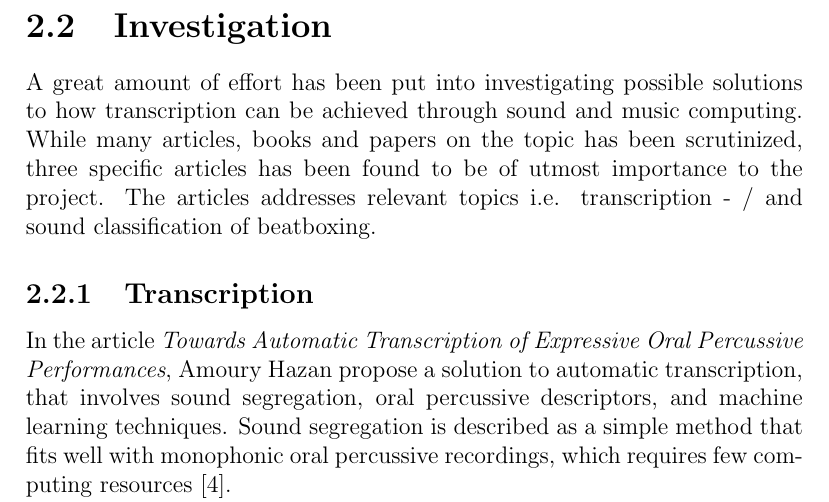
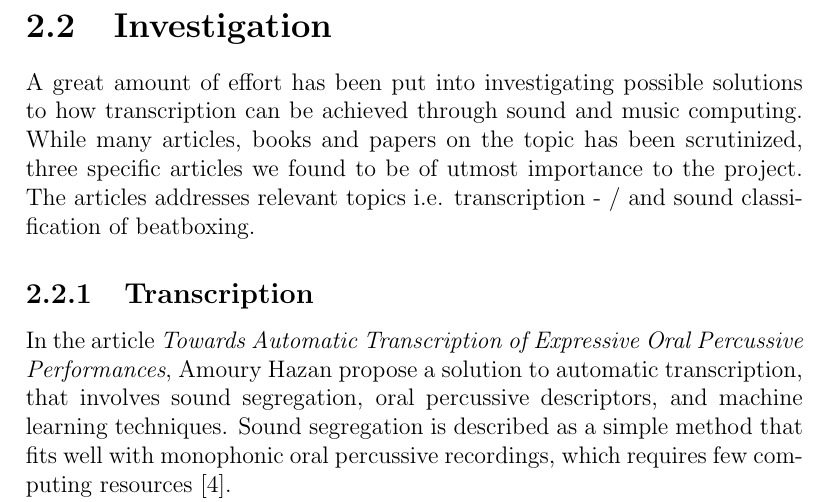
Before and after one commit to RasmusBlind/P4-Project-report-latex, a LaTeX thesis (Report/Header.tex, which reads Report/tex/investigation.tex): part of page 11 of 23, cut so that both start at the same text. Compiled offline with pdfLaTeX.

Commit message:
Issue #5
Correcting 'has been' to 'we'

```diff
--- a/Report/tex/investigation.tex
+++ b/Report/tex/investigation.tex
@@ -1,5 +1,5 @@
 \section{Investigation}
-A great amount of effort has been put into investigating possible solutions to how transcription can be achieved through sound and music computing. While many articles, books and papers on the topic has been scrutinized, three specific articles has been found to be of utmost importance to the project. The articles addresses relevant topics i.e. transcription - / and sound classification of beatboxing.
+A great amount of effort has been put into investigating possible solutions to how transcription can be achieved through sound and music computing. While many articles, books and papers on the topic has been scrutinized, three specific articles we found to be of utmost importance to the project. The articles addresses relevant topics i.e. transcription - / and sound classification of beatboxing.
 
 \subsection{Transcription}
 In the article \textit{Towards Automatic Transcription of Expressive Oral Percussive Performances}, Amoury Hazan propose a solution to automatic transcription, that involves sound segregation, oral percussive descriptors, and machine learning techniques. Sound segregation is described as a simple method that fits well with monophonic oral percussive recordings, which requires few computing resources \citep{Hazan2005a}.
```
